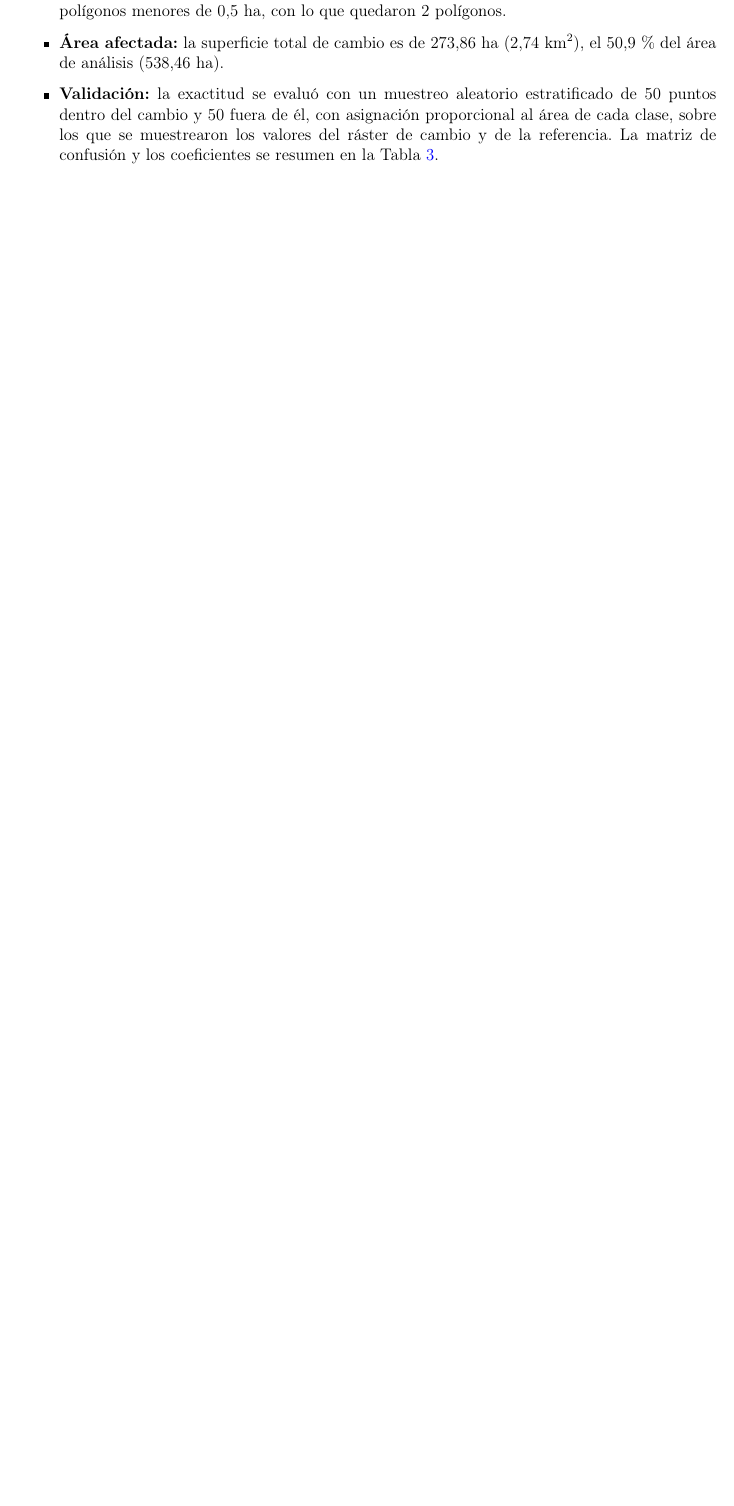
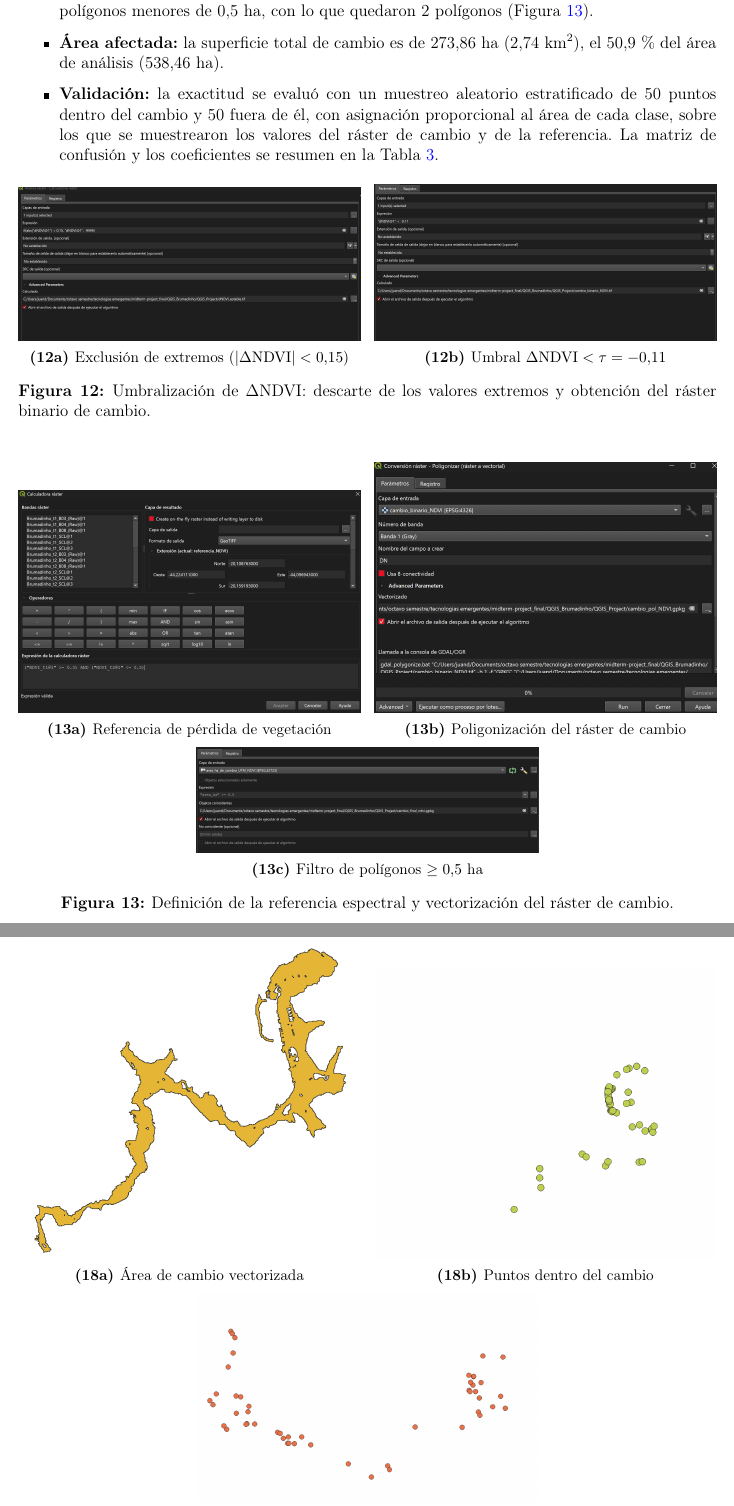
Before and after one commit to Jose-Villarroel/QGIS_Brumadinho, a LaTeX document (Docs/Overleaf_Project/main.tex): part of page 10 of 15 before the commit and two parts of pages 10 and 15 of 16 after it, the two joined at a grey line, cut so that both start at the same text, the shorter picture padded with empty space. Compiled offline with pdfLaTeX.

Commit message:
Fase 4: incluir capturas del proceso (umbral, referencia, vectorizacion) y figuras de validacion en el informe

```diff
--- a/Docs/Overleaf_Project/main.tex
+++ b/Docs/Overleaf_Project/main.tex
@@ -268,10 +268,29 @@ En esta fase el mapa continuo de $\Delta$NDVI se transforma en una máscara bina
      R = (\mathrm{NDVI}_{t_1} \ge 0{,}3) \land (\mathrm{NDVI}_{t_2} \le 0{,}2),
     \end{equation}
     con 23\,837 píxeles (38{,}8\,\% del ROI). La referencia es un subconjunto del cambio detectado, de manera que no hay falsos negativos y el error se concentra en el exceso de detección.
-    \item \textbf{Vectorización:} el ráster de cambio se convirtió a polígonos (Poligonizar), se eliminaron los duplicados y se disolvió la geometría. Para descartar píxeles aislados se descartaron los polígonos menores de $0{,}5$ ha, con lo que quedaron 2 polígonos.
+    \item \textbf{Vectorización:} el ráster de cambio se convirtió a polígonos (Poligonizar), se eliminaron los duplicados y se disolvió la geometría. Para descartar píxeles aislados se descartaron los polígonos menores de $0{,}5$ ha, con lo que quedaron 2 polígonos (Figura~\ref{fig:f4_vector}).
     \item \textbf{Área afectada:} la superficie total de cambio es de 273{,}86 ha (2{,}74 km$^2$), el 50{,}9\,\% del área de análisis (538{,}46 ha).
     \item \textbf{Validación:} la exactitud se evaluó con un muestreo aleatorio estratificado de 50 puntos dentro del cambio y 50 fuera de él, con asignación proporcional al área de cada clase, sobre los que se muestrearon los valores del ráster de cambio y de la referencia. La matriz de confusión y los coeficientes se resumen en la Tabla~\ref{tab:exactitud}.
 \end{itemize}
+
+\begin{figure}[H]
+ \centering
+ \begin{subfigure}{0.49\textwidth}\includegraphics[width=\linewidth]{figures/f4_estable}\caption{Exclusión de extremos ($|\Delta\mathrm{NDVI}|<0{,}15$)}\end{subfigure}
+ \hfill
+ \begin{subfigure}{0.49\textwidth}\includegraphics[width=\linewidth]{figures/f4_umbral}\caption{Umbral $\Delta\mathrm{NDVI}<\tau=-0{,}11$}\end{subfigure}
+ \caption{Umbralización de $\Delta$NDVI: descarte de los valores extremos y obtención del ráster binario de cambio.}
+ \label{fig:f4_umbral}
+\end{figure}
+
+\begin{figure}[H]
+ \centering
+ \begin{subfigure}{0.49\textwidth}\includegraphics[width=\linewidth]{figures/f4_referencia}\caption{Referencia de pérdida de vegetación}\end{subfigure}
+ \hfill
+ \begin{subfigure}{0.49\textwidth}\includegraphics[width=\linewidth]{figures/f4_poligonizar}\caption{Poligonización del ráster de cambio}\end{subfigure}\\[4pt]
+ \begin{subfigure}{0.49\textwidth}\includegraphics[width=\linewidth]{figures/f4_filtro}\caption{Filtro de polígonos $\ge 0{,}5$ ha}\end{subfigure}
+ \caption{Definición de la referencia espectral y vectorización del ráster de cambio.}
+ \label{fig:f4_vector}
+\end{figure}
 
 \section{Resultados y discusión}
 
@@ -373,3 +392,9 @@ La comparación muestra que el NDVI es el índice más discriminante para delimi
  \end{tabular}
 \end{table}
 
+\begin{figure}[H]
+ \centering
+ \begin{subfigure}{0.49\textwidth}\includegraphics[width=\linewidth]{figures/f4_cambio}\caption{Área de cambio vectorizada}\end{subfigure}
+ \hfill
+ \begin{subfigure}{0.49\textwidth}\includegraphics[width=\linewidth]{figures/f4_puntos_cambio}\caption{Puntos dentro del cambio}\end{subfigure}\\[4pt]
+ \begin{subfigure}{0.49\textwidth}\includegraphics[width=\linewidth]{figures/f4_puntos_sin}\caption{Puntos fuera del cambio}\end{subfigure}
```
Also changed, not shown: Docs/Overleaf_Project/figures/f4_cambio.png (added), Docs/Overleaf_Project/figures/f4_estable.png (added), Docs/Overleaf_Project/figures/f4_filtro.png (added), Docs/Overleaf_Project/figures/f4_poligonizar.png (added), Docs/Overleaf_Project/figures/f4_puntos_cambio.png (added), Docs/Overleaf_Project/figures/f4_puntos_sin.png (added), Docs/Overleaf_Project/figures/f4_referencia.png (added), Docs/Overleaf_Project/figures/f4_umbral.png (added), Docs/Overleaf_Project/main.tex (8 more changed lines), 2 other files.
